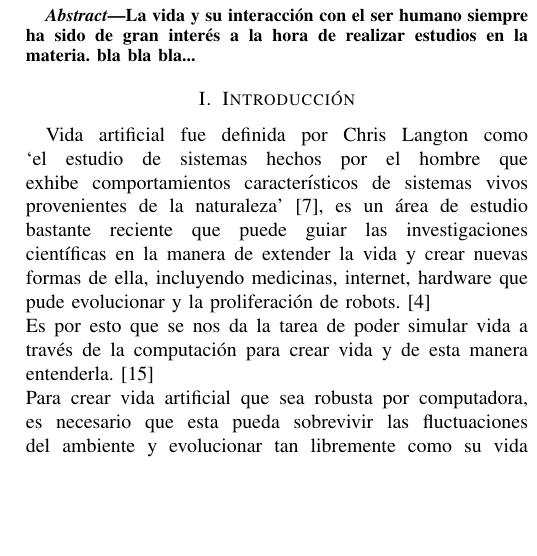
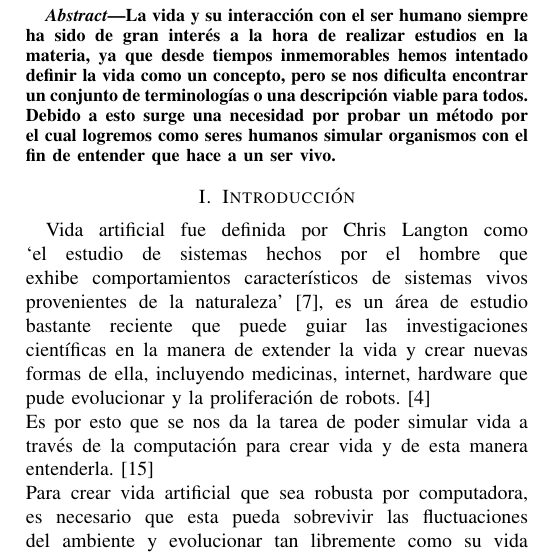
Before and after one commit to exolain/Vida_artificial, a LaTeX paper (vida_artificial.tex): part of one column of page 1 of 4, cut so that both start at the same text, the shorter picture padded with empty space. Compiled offline with pdfLaTeX.

Commit message:
Abstract

```diff
--- a/vida_artificial.tex
+++ b/vida_artificial.tex
@@ -26,10 +26,7 @@ San Jos\'e, Costa Rica}
 
 \begin{abstract}
 %\boldmath
-La vida y su interacci\'on con el ser humano siempre ha sido de gran inter\'es a la hora de realizar estudios en la materia.
-bla bla bla...
-
-
+La vida y su interacci\'on con el ser humano siempre ha sido de gran inter\'es a la hora de realizar estudios en la materia, ya que desde tiempos inmemorables hemos intentado definir la vida como un concepto, pero se nos dificulta encontrar un conjunto de terminologías o una descripci\'on viable para todos. Debido a esto surge una necesidad por probar un m\'etodo por el cual logremos como seres humanos simular organismos con el fin de entender que hace a un ser vivo.
 
 \end{abstract}
 
```
